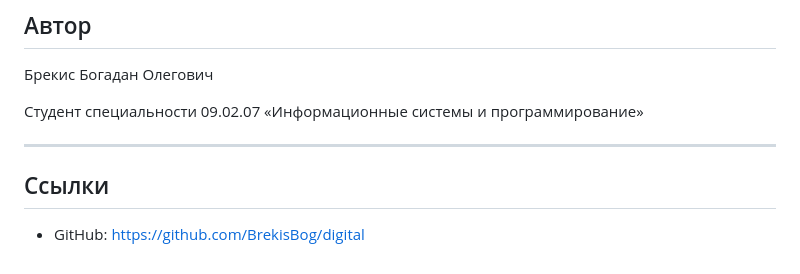
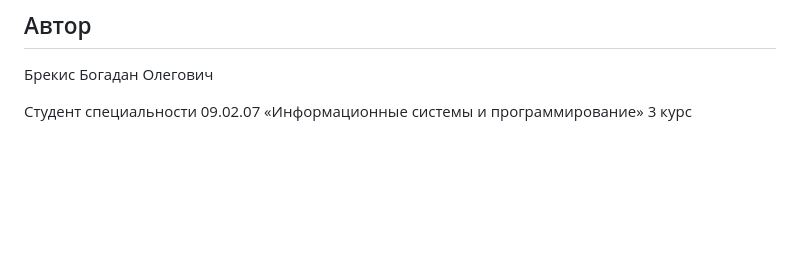
Before and after one commit to BrekisBog/digital, a Markdown page: README.md, the part around the change. Drawn GitHub-style; blank space fills up the shorter version.

```diff
--- a/README.md
+++ b/README.md
@@ -173,9 +173,4 @@ node server.js
 Брекис Богадан Олегович
 
 Студент специальности 09.02.07 «Информационные системы и программирование»
-
----
-
-## Ссылки
-
-- GitHub: https://github.com/BrekisBog/digital
+3 курс
```
